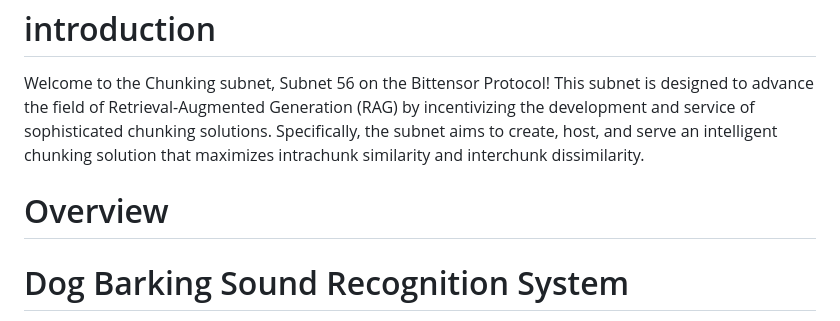
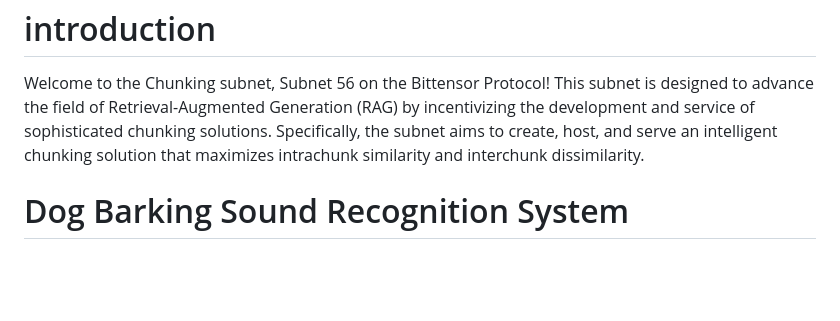
Before and after one commit to Woof-AI/WOOF-recognition, a Markdown page: README.md, the part around one of its changes. Drawn GitHub-style; blank space fills up the shorter version.

```diff
--- a/README.md
+++ b/README.md
@@ -14,9 +14,6 @@
 Welcome to the Chunking subnet, Subnet 56 on the Bittensor Protocol! This subnet is designed to advance the field of Retrieval-Augmented Generation (RAG) by incentivizing the development and service of sophisticated chunking solutions. Specifically, the subnet aims to create, host, and serve an intelligent chunking solution that maximizes intrachunk similarity and interchunk dissimilarity.
 
 
-# Overview
-
-
 # Dog Barking Sound Recognition System
 This system is designed to demonstrate how to accurately recognize dog barking sounds in audio data using advanced audio recognition techniques. The system adopts the most cutting-edge algorithms in the field of deep learning and is optimized for the characteristics of dog barking, which can efficiently and accurately recognize dog barking in complex environments.
 
```
Also changed, not shown: other parts of README.md (+7 -2 lines).
